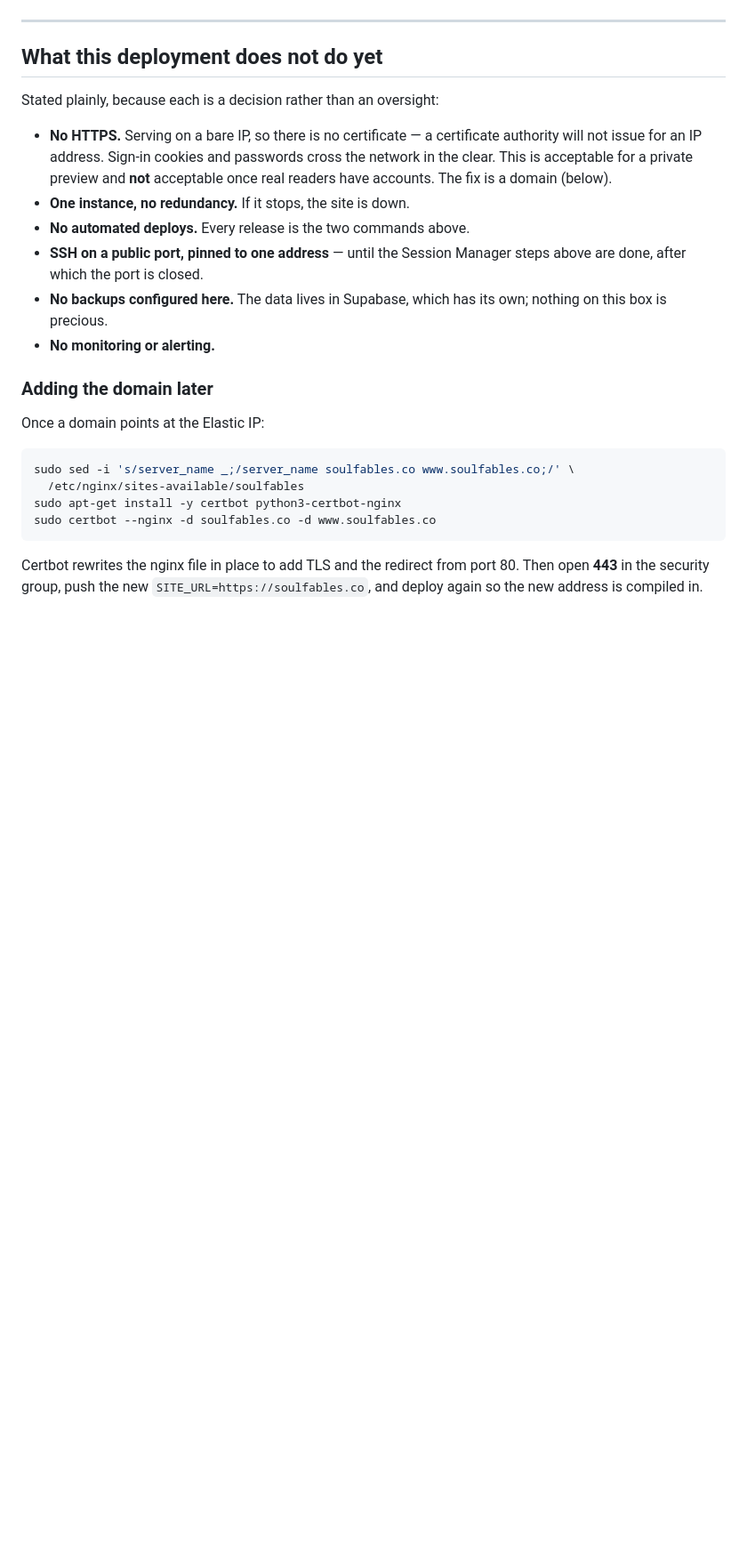
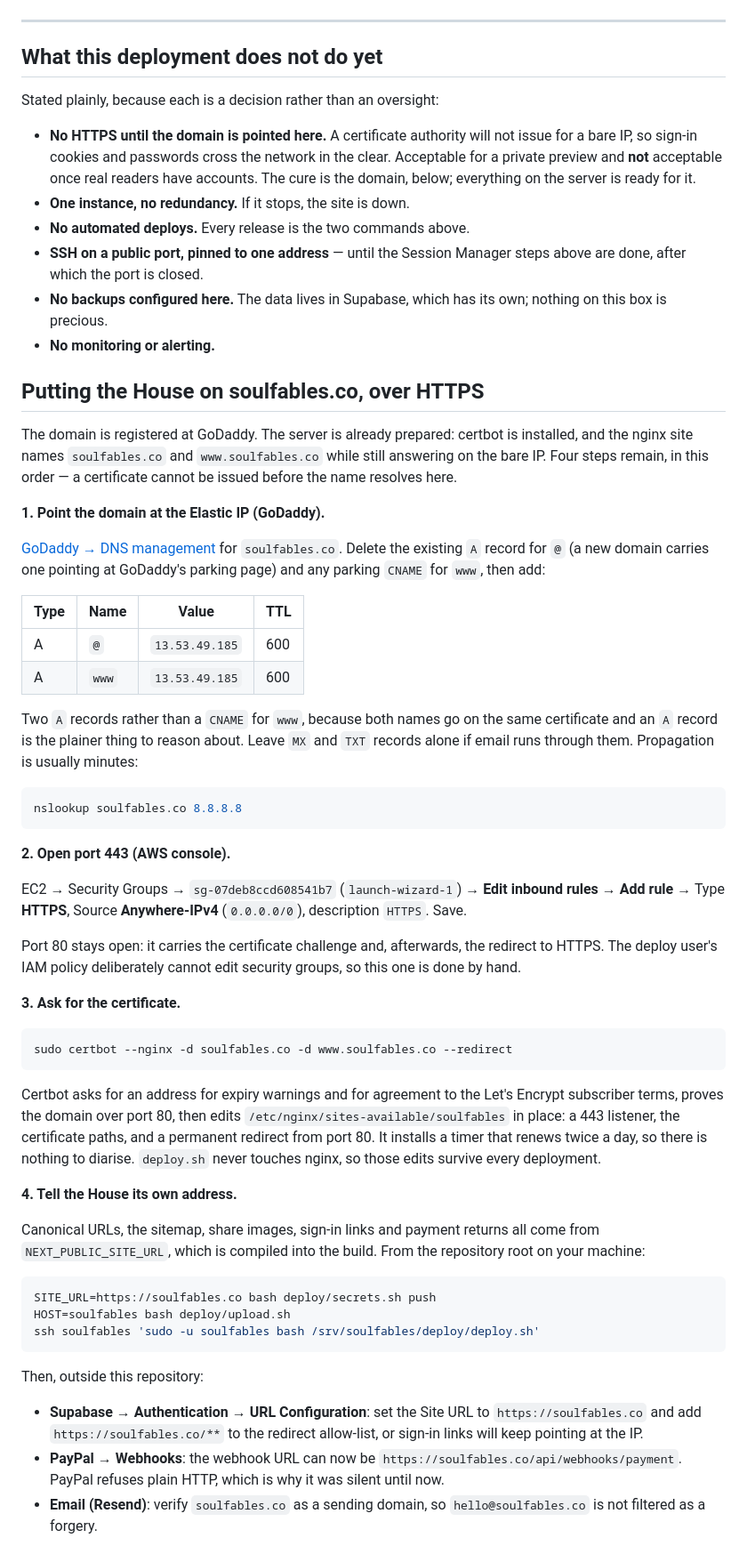
Before and after one commit to Lion-ishimwe/soulfables, a Markdown page: documentation/deployment.md, the part around the change. Shown at 89% size. Drawn GitHub-style; blank space fills up the shorter version.

Commit message:
The four steps from a parked domain to HTTPS
Co-Authored-By: Claude Opus 5 <noreply@anthropic.com>

````diff
--- a/documentation/deployment.md
+++ b/documentation/deployment.md
@@ -370,11 +370,11 @@ Switch the dashboard toggle to **Live**, create the app and the webhook again
 
 Stated plainly, because each is a decision rather than an oversight:
 
-- **No HTTPS.** Serving on a bare IP, so there is no certificate — a
-  certificate authority will not issue for an IP address. Sign-in cookies
-  and passwords cross the network in the clear. This is acceptable for a
-  private preview and **not** acceptable once real readers have accounts.
-  The fix is a domain (below).
+- **No HTTPS until the domain is pointed here.** A certificate authority
+  will not issue for a bare IP, so sign-in cookies and passwords cross
+  the network in the clear. Acceptable for a private preview and **not**
+  acceptable once real readers have accounts. The cure is the domain,
+  below; everything on the server is ready for it.
 - **One instance, no redundancy.** If it stops, the site is down.
 - **No automated deploys.** Every release is the two commands above.
 - **SSH on a public port, pinned to one address** — until the Session
@@ -383,18 +383,77 @@ Stated plainly, because each is a decision rather than an oversight:
   its own; nothing on this box is precious.
 - **No monitoring or alerting.**
 
-### Adding the domain later
+## Putting the House on soulfables.co, over HTTPS
 
-Once a domain points at the Elastic IP:
+The domain is registered at GoDaddy. The server is already prepared:
+certbot is installed, and the nginx site names `soulfables.co` and
+`www.soulfables.co` while still answering on the bare IP. Four steps
+remain, in this order — a certificate cannot be issued before the name
+resolves here.
+
+**1. Point the domain at the Elastic IP (GoDaddy).**
+
+[GoDaddy → DNS management](https://dcc.godaddy.com/control/dnsmanagement?domainName=soulfables.co)
+for `soulfables.co`. Delete the existing `A` record for `@` (a new domain
+carries one pointing at GoDaddy's parking page) and any parking `CNAME`
+for `www`, then add:
+
+| Type | Name | Value | TTL |
+| --- | --- | --- | --- |
+| A | `@` | `13.53.49.185` | 600 |
+| A | `www` | `13.53.49.185` | 600 |
+
+Two `A` records rather than a `CNAME` for `www`, because both names go on
+the same certificate and an `A` record is the plainer thing to reason
+about. Leave `MX` and `TXT` records alone if email runs through them.
+Propagation is usually minutes:
 
 ```bash
-sudo sed -i 's/server_name _;/server_name soulfables.co www.soulfables.co;/' \
-  /etc/nginx/sites-available/soulfables
-sudo apt-get install -y certbot python3-certbot-nginx
-sudo certbot --nginx -d soulfables.co -d www.soulfables.co
+nslookup soulfables.co 8.8.8.8
 ```
 
-Certbot rewrites the nginx file in place to add TLS and the redirect from
-port 80. Then open **443** in the security group, push the new
-`SITE_URL=https://soulfables.co`, and deploy again so the new address is
-compiled in.
+**2. Open port 443 (AWS console).**
+
+EC2 → Security Groups → `sg-07deb8ccd608541b7` (`launch-wizard-1`) →
+**Edit inbound rules** → **Add rule** → Type **HTTPS**, Source
+**Anywhere-IPv4** (`0.0.0.0/0`), description `HTTPS`. Save.
+
+Port 80 stays open: it carries the certificate challenge and, afterwards,
+the redirect to HTTPS. The deploy user's IAM policy deliberately cannot
+edit security groups, so this one is done by hand.
+
+**3. Ask for the certificate.**
+
+```bash
+sudo certbot --nginx -d soulfables.co -d www.soulfables.co --redirect
+```
+
+Certbot asks for an address for expiry warnings and for agreement to the
+Let's Encrypt subscriber terms, proves the domain over port 80, then
+edits `/etc/nginx/sites-available/soulfables` in place: a 443 listener,
+the certificate paths, and a permanent redirect from port 80. It installs
+a timer that renews twice a day, so there is nothing to diarise.
+`deploy.sh` never touches nginx, so those edits survive every deployment.
+
+**4. Tell the House its own address.**
+
+Canonical URLs, the sitemap, share images, sign-in links and payment
+returns all come from `NEXT_PUBLIC_SITE_URL`, which is compiled into the
+build. From the repository root on your machine:
+
+```bash
+SITE_URL=https://soulfables.co bash deploy/secrets.sh push
+HOST=soulfables bash deploy/upload.sh
+ssh soulfables 'sudo -u soulfables bash /srv/soulfables/deploy/deploy.sh'
+```
+
+Then, outside this repository:
+
+- **Supabase → Authentication → URL Configuration**: set the Site URL to
+  `https://soulfables.co` and add `https://soulfables.co/**` to the
+  redirect allow-list, or sign-in links will keep pointing at the IP.
+- **PayPal → Webhooks**: the webhook URL can now be
+  `https://soulfables.co/api/webhooks/payment`. PayPal refuses plain
+  HTTP, which is why it was silent until now.
+- **Email (Resend)**: verify `soulfables.co` as a sending domain, so
+  `hello@soulfables.co` is not filtered as a forgery.
````
